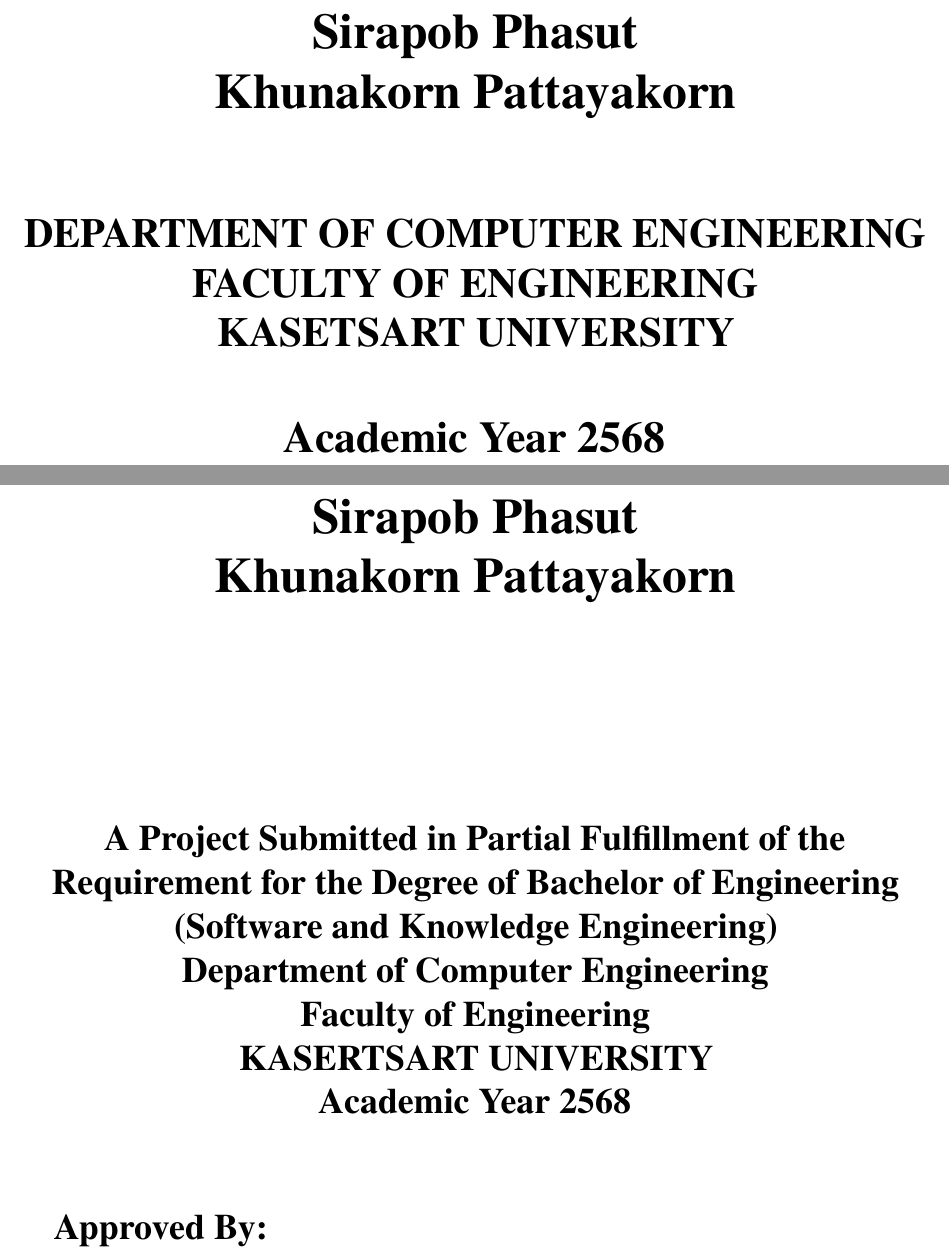
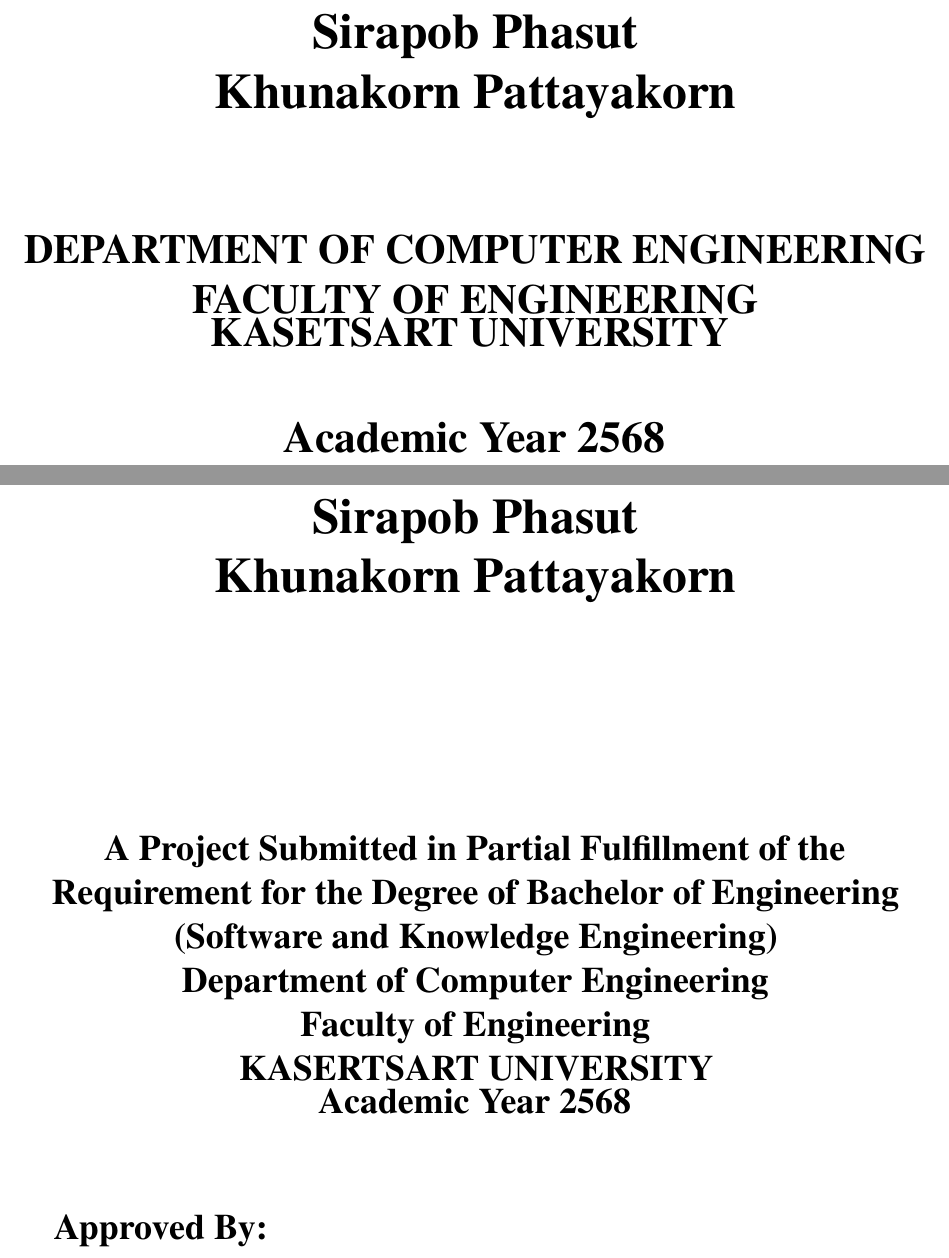
Before and after one commit to Yet-Another-Software-Team/ArchDiver-SRS, a LaTeX thesis (document.tex, which reads partials/cover.tex, partials/innercover.tex): two parts of pages 1 and 2 of 40, joined at a grey line, cut so that both start at the same text. Compiled offline with pdfLaTeX.

Commit message:
fix syntax errors

```diff
--- a/partials/cover.tex
+++ b/partials/cover.tex
@@ -13,13 +13,13 @@
     {\huge\textbf{%
         \usevar{\srsAuthorOne} \\
         \usevar{\srsAuthorTwo} \\
-        \usevar{\srsAuthorThree} \\
+        \usevar{\srsAuthorThree}
     }}\vfill
 
     {\Large\textbf{%
         DEPARTMENT OF COMPUTER ENGINEERING\\
         FACULTY OF ENGINEERING\\
-        KASETSART UNIVERSITY\\
+        KASETSART UNIVERSITY
     }}\vspace{.5in}
 
     {\LARGE\textbf{Academic Year \usevar{\srsAcademicYear}}}
--- a/partials/innercover.tex
+++ b/partials/innercover.tex
@@ -18,7 +18,7 @@
         Department of Computer Engineering\\
         Faculty of Engineering\\
         KASERTSART UNIVERSITY\\
-        Academic Year \usevar{\srsAcademicYear}\\
+        Academic Year \usevar{\srsAcademicYear}
     }}
 \end{center}
 
```
Also changed, not shown: partials/innercover.tex (2 more changed lines).
